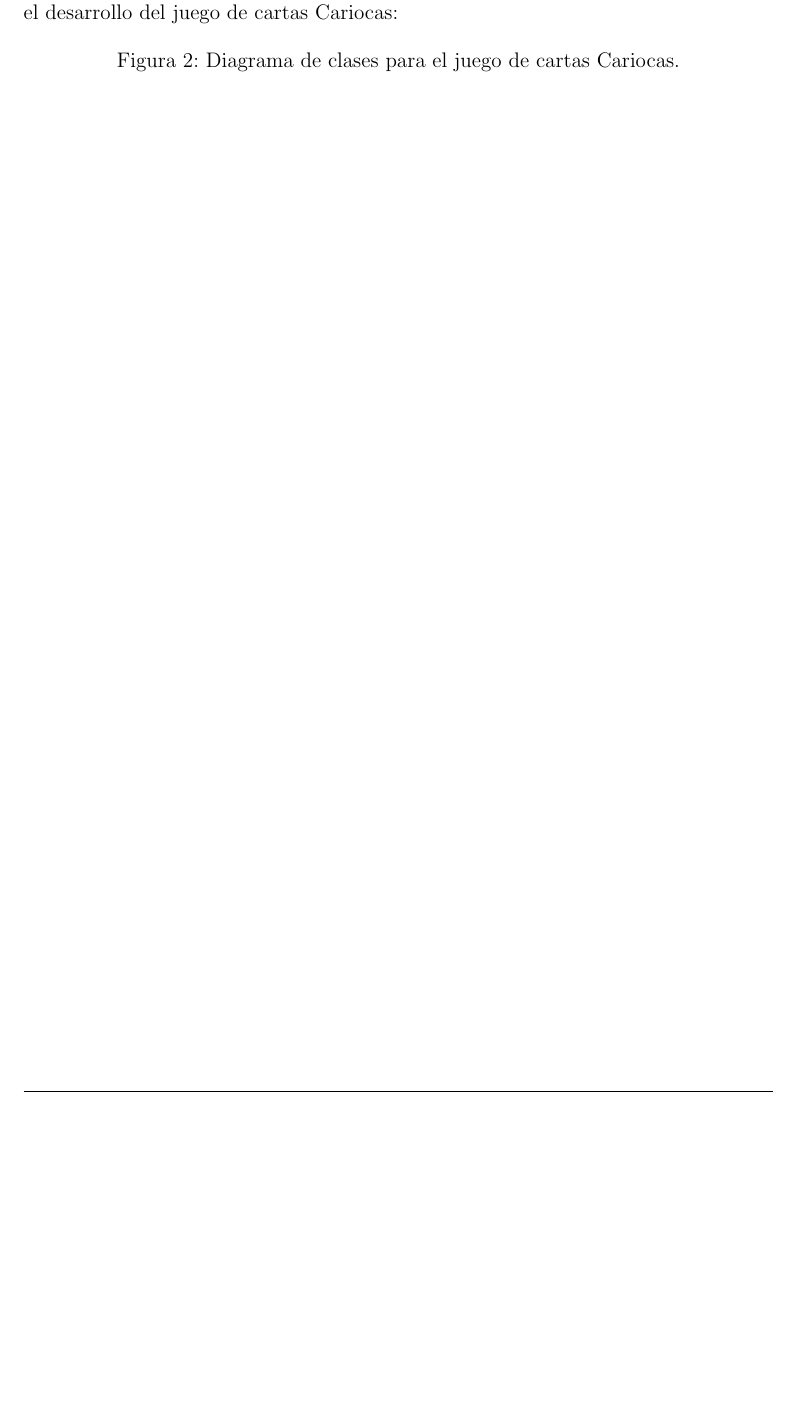
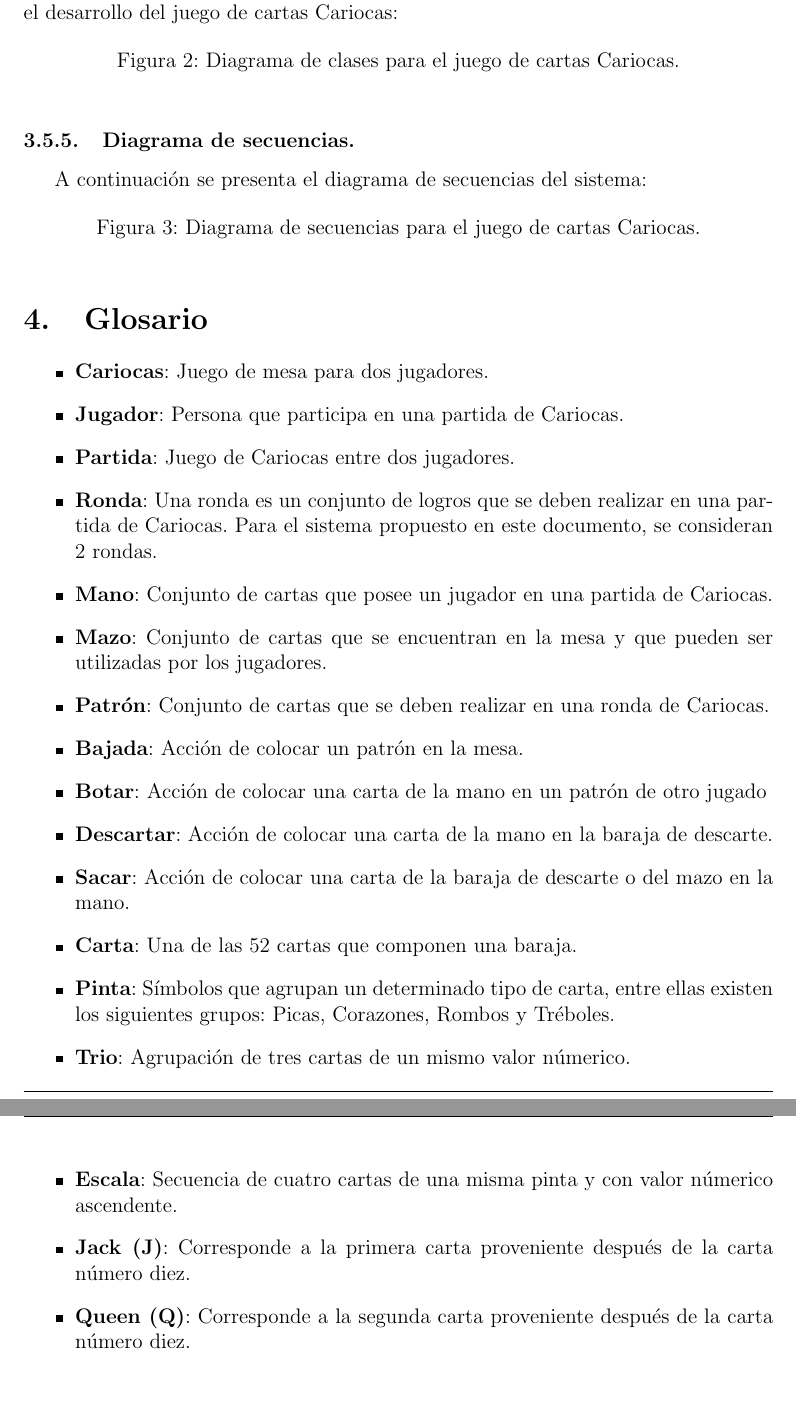
Before and after one commit to row-d/CariocaProject, a LaTeX document (informe/main.tex, which reads informe/secciones/glosario.tex, informe/secciones/modelos-sistema.tex): part of page 14 of 14 before the commit and two parts of pages 13 and 14 of 15 after it, the two joined at a grey line, cut so that both start at the same text, the shorter picture padded with empty space. Compiled offline with pdfLaTeX.

Commit message:
Update 7:37PM

```diff
--- /dev/null
+++ b/informe/secciones/glosario.tex
@@ -0,0 +1,20 @@
+\section{Glosario}\label{cap:glosario}
+\begin{itemize}
+        \item \textbf{Cariocas}: Juego de mesa para dos jugadores.
+        \item \textbf{Jugador}: Persona que participa en una partida de Cariocas.
+        \item \textbf{Partida}: Juego de Cariocas entre dos jugadores.
+        \item \textbf{Ronda}: Una ronda es un conjunto de logros que se deben realizar en una partida de Cariocas. Para el sistema propuesto en este documento, se consideran 2 rondas.
+        \item \textbf{Mano}: Conjunto de cartas que posee un jugador en una partida de Cariocas.
+        \item \textbf{Mazo}: Conjunto de cartas que se encuentran en la mesa y que pueden ser utilizadas por los jugadores.
+        \item \textbf{Patrón}: Conjunto de cartas que se deben realizar en una ronda de Cariocas.
+        \item \textbf{Bajada}: Acción de colocar un patrón en la mesa.
+        \item \textbf{Botar}: Acción de colocar una carta de la mano en un patrón de otro jugado
+        \item \textbf{Descartar}: Acción de colocar una carta de la mano en la baraja de descarte.
+        \item \textbf{Sacar}: Acción de colocar una carta de la baraja de descarte o del mazo en la mano.
+        \item \textbf{Carta}: Una de las 52 cartas que componen una baraja.
+        \item \textbf{Pinta}: Símbolos que agrupan un determinado tipo de carta, entre ellas existen los siguientes grupos: Picas, Corazones, Rombos y Tréboles.
+        \item \textbf{Trio}: Agrupación de tres cartas de un mismo valor númerico.
+        \item \textbf{Escala}: Secuencia de cuatro cartas de una misma pinta y con valor númerico ascendente.
+        \item \textbf{Jack (J)}: Corresponde a la primera carta proveniente después de la carta número diez.
+        \item \textbf{Queen (Q)}: Corresponde a la segunda carta proveniente después de la carta número diez.
+\end{itemize}
--- a/informe/secciones/modelos-sistema.tex
+++ b/informe/secciones/modelos-sistema.tex
@@ -218,4 +218,10 @@ A continuación se presenta el diagrama de clases del sistema a programar para e
     \caption{Diagrama de clases para el juego de cartas Cariocas.}
 \end{figure}
 
-\clearpage
+\subsubsection{Diagrama de secuencias.}\label{cap:diagrama-secuencias}
+A continuación se presenta el diagrama de secuencias del sistema:
+\begin{figure}[H]
+    \centering
+    %\includegraphics[width=15cm]{diclass.png}
+    \caption{Diagrama de secuencias para el juego de cartas Cariocas.}
+\end{figure}
```
Also changed, not shown: informe/main.tex (+1 -1 lines), informe/secciones/glosario.tex (4 more changed lines), informe/secciones/modelos-sistema.tex (18 more changed lines).
